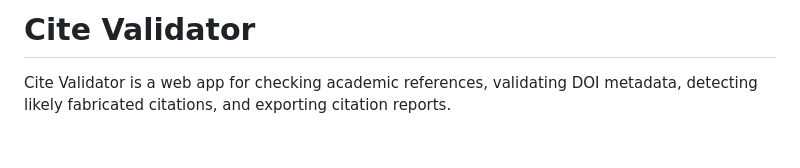
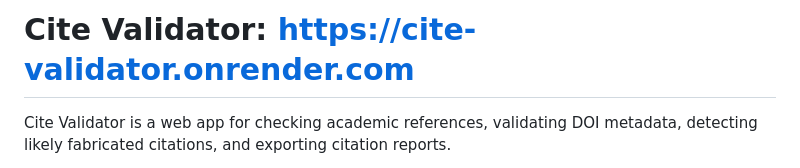
Before and after one commit to shuvo961/Cite-Validator, a Markdown page: README.md, the part around the change. GitHub-like rendering; blank space fills up the shorter version.

```diff
--- a/README.md
+++ b/README.md
@@ -1,4 +1,4 @@
-# Cite Validator
+# Cite Validator: https://cite-validator.onrender.com
 
 Cite Validator is a web app for checking academic references, validating DOI metadata, detecting likely fabricated citations, and exporting citation reports.
 
```
